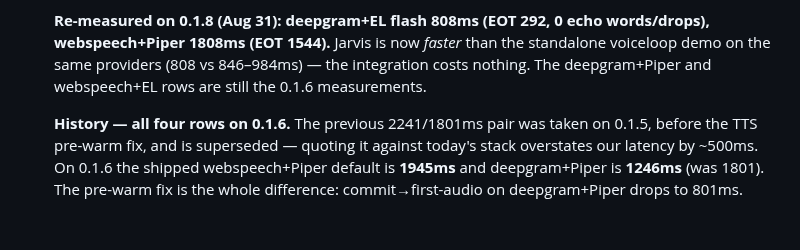
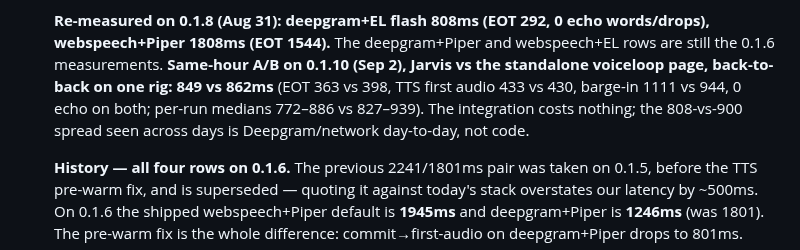
Before and after one commit to todoforai/voiceloop, a Markdown page: bench/results/RESULTS.md, the part around the change. GitHub-like rendering; blank space fills up the shorter version.

Commit message:
bench: same-hour Jarvis/voiceloop A/B on 0.1.10 — 849 vs 862ms, integration overhead is nil

```diff
--- a/bench/results/RESULTS.md
+++ b/bench/results/RESULTS.md
@@ -168,9 +168,12 @@ counted again. Measured from turn commit → first audio, the same warm turns ar
   these rows now measure *integration overhead*, not a second implementation.
 
   **Re-measured on 0.1.8 (Aug 31): deepgram+EL flash 808ms (EOT 292, 0 echo words/drops),
-  webspeech+Piper 1808ms (EOT 1544).** Jarvis is now *faster* than the standalone voiceloop
-  demo on the same providers (808 vs 846–984ms) — the integration costs nothing. The
-  deepgram+Piper and webspeech+EL rows are still the 0.1.6 measurements.
+  webspeech+Piper 1808ms (EOT 1544).** The deepgram+Piper and webspeech+EL rows are still the
+  0.1.6 measurements.
+  **Same-hour A/B on 0.1.10 (Sep 2), Jarvis vs the standalone voiceloop page, back-to-back on
+  one rig: 849 vs 862ms** (EOT 363 vs 398, TTS first audio 433 vs 430, barge-in 1111 vs 944,
+  0 echo on both; per-run medians 772–886 vs 827–939). The integration costs nothing; the
+  808-vs-900 spread seen across days is Deepgram/network day-to-day, not code.
 
   **History — all four rows on 0.1.6.** The previous 2241/1801ms pair was taken on 0.1.5,
   before the TTS pre-warm fix, and is superseded — quoting it against today's stack overstates
```
Also changed, not shown: bench/results/pooled-smalltalk-jarvis-dg-el-ab-2026-09-02T09-36-56-470Z.md (added, +15 -0 lines), bench/results/pooled-smalltalk-vl-dgel-ab-2026-09-02T09-42-16-795Z.md (added, +15 -0 lines).
